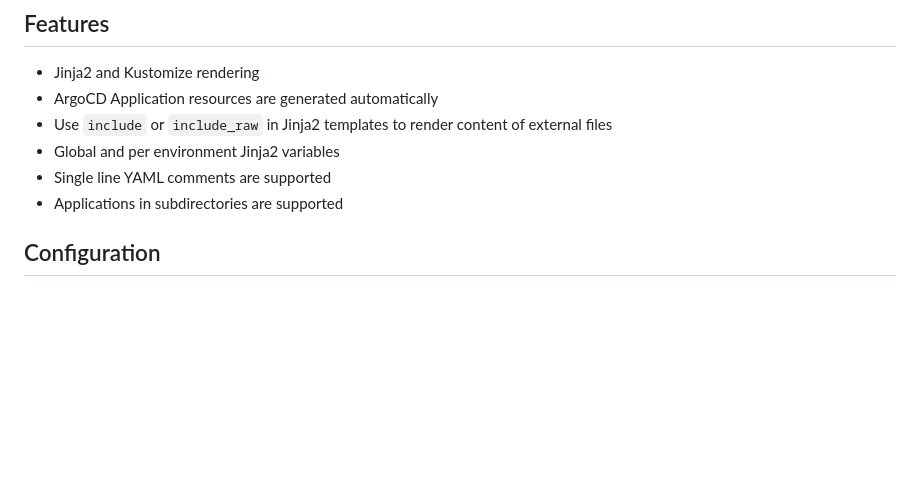
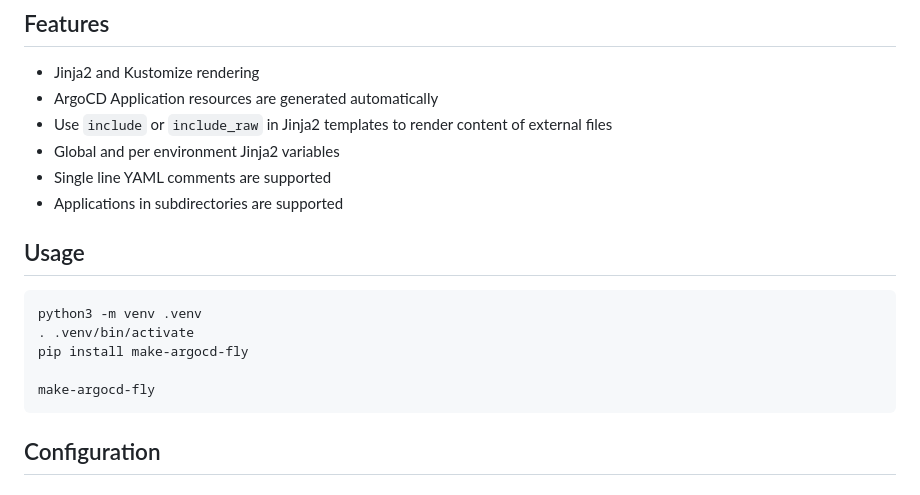
Before and after one commit to Karandash8/make-argocd-fly, a Markdown page: README.md, the part around the change. Drawn GitHub-style; blank space fills up the shorter version.

Commit message:
Update README.md
add Usage section

````diff
--- a/README.md
+++ b/README.md
@@ -15,6 +15,15 @@ With this tool you can quickly render jinja2/kustomize files, run yaml linter an
 - Global and per environment Jinja2 variables
 - Single line YAML comments are supported
 - Applications in subdirectories are supported
+
+## Usage
+```
+python3 -m venv .venv
+. .venv/bin/activate
+pip install make-argocd-fly
+
+make-argocd-fly
+```
 
 ## Configuration
 ### config.yml
````
